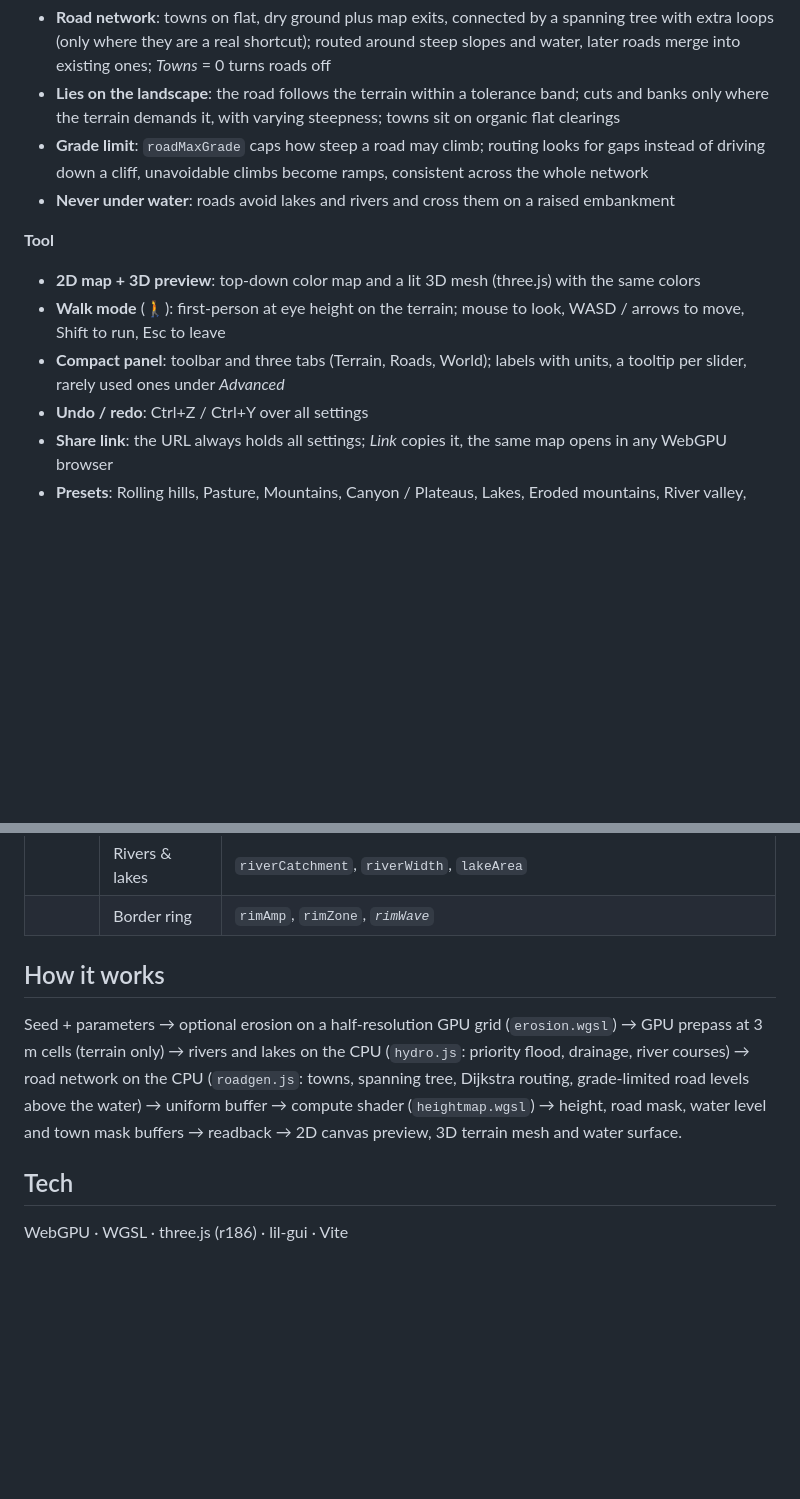
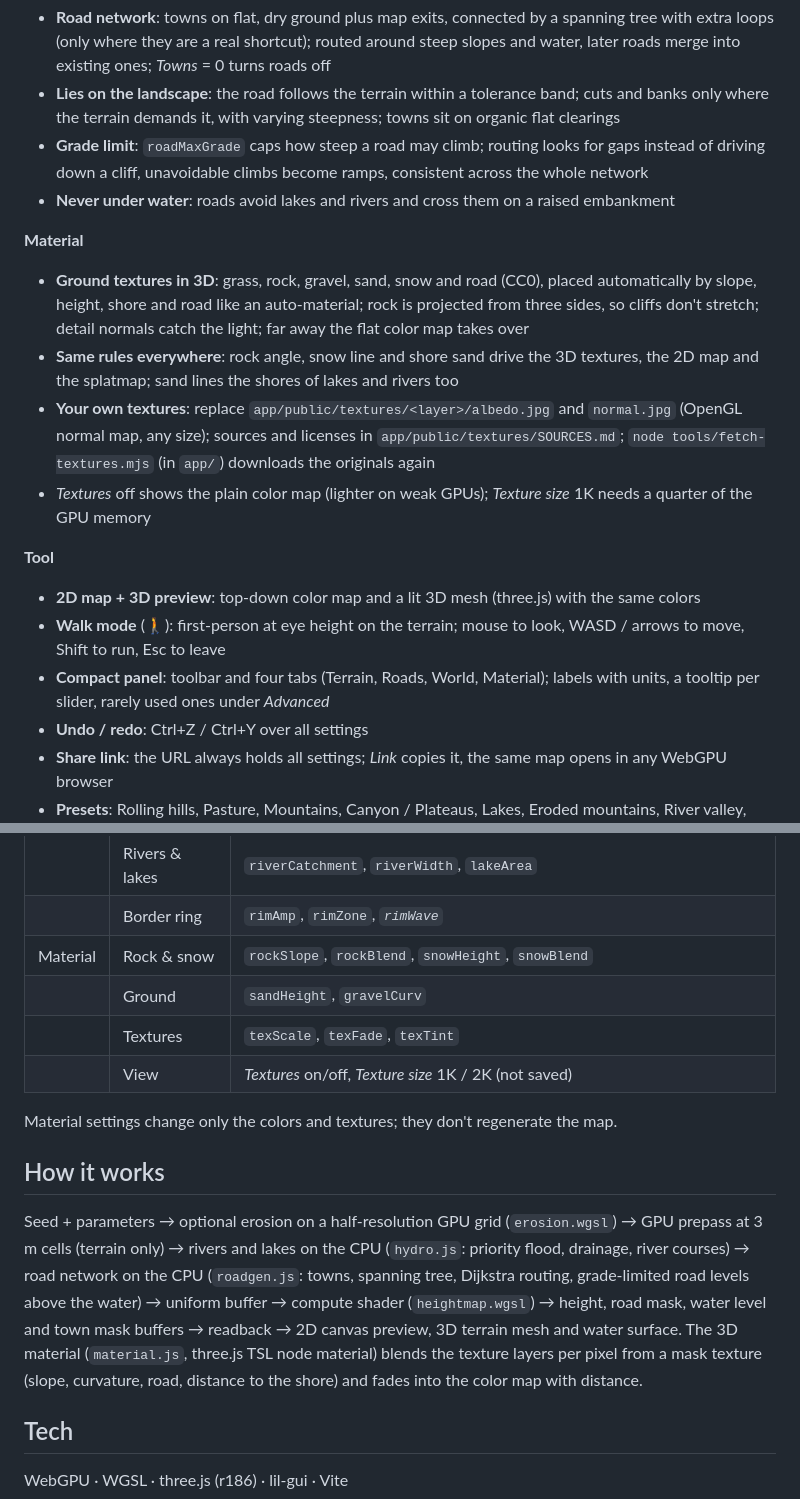
Before and after one commit to m-w-marker/heightmap-level-generator, a Markdown page: README.md, 2 parts joined by grey strips. Drawn GitHub-style; blank space fills up the shorter version.

Commit message:
R11 T7: README - Material (Texturen, eigene Texturen, Regler), Parameter-Tabelle, How it works

```diff
--- a/README.md
+++ b/README.md
@@ -46,11 +46,22 @@ export heightmap, splatmap, masks, road and town layout and a 3D mesh for your e
   cliff, unavoidable climbs become ramps, consistent across the whole network
 - **Never under water**: roads avoid lakes and rivers and cross them on a raised embankment
 
+**Material**
+- **Ground textures in 3D**: grass, rock, gravel, sand, snow and road (CC0), placed automatically by slope, height, shore
+  and road like an auto-material; rock is projected from three sides, so cliffs don't stretch; detail normals catch the
+  light; far away the flat color map takes over
+- **Same rules everywhere**: rock angle, snow line and shore sand drive the 3D textures, the 2D map and the splatmap;
+  sand lines the shores of lakes and rivers too
+- **Your own textures**: replace `app/public/textures/<layer>/albedo.jpg` and `normal.jpg` (OpenGL normal map, any size);
+  sources and licenses in `app/public/textures/SOURCES.md`; `node tools/fetch-textures.mjs` (in `app/`) downloads the
+  originals again
+- *Textures* off shows the plain color map (lighter on weak GPUs); *Texture size* 1K needs a quarter of the GPU memory
+
 **Tool**
 - **2D map + 3D preview**: top-down color map and a lit 3D mesh (three.js) with the same colors
 - **Walk mode** (🚶): first-person at eye height on the terrain; mouse to look, WASD / arrows to move, Shift to run, Esc to leave
-- **Compact panel**: toolbar and three tabs (Terrain, Roads, World); labels with units, a tooltip per slider, rarely
-  used ones under *Advanced*
+- **Compact panel**: toolbar and four tabs (Terrain, Roads, World, Material); labels with units, a tooltip per slider,
+  rarely used ones under *Advanced*
 - **Undo / redo**: Ctrl+Z / Ctrl+Y over all settings
 - **Share link**: the URL always holds all settings; *Link* copies it, the same map opens in any WebGPU browser
 - **Presets**: Rolling hills, Pasture, Mountains, Canyon / Plateaus, Lakes, Eroded mountains, River valley, plus defaults
@@ -140,6 +151,12 @@ All distances are in meters (1 unit = 1 m), coverages and river catchment in % o
 | | Water & ground | `waterLevel`, `baseLevel`, `maxH` (auto) |
 | | Rivers & lakes | `riverCatchment`, `riverWidth`, `lakeArea` |
 | | Border ring | `rimAmp`, `rimZone`, *`rimWave`* |
+| Material | Rock & snow | `rockSlope`, `rockBlend`, `snowHeight`, `snowBlend` |
+| | Ground | `sandHeight`, `gravelCurv` |
+| | Textures | `texScale`, `texFade`, `texTint` |
+| | View | *Textures* on/off, *Texture size* 1K / 2K (not saved) |
+
+Material settings change only the colors and textures; they don't regenerate the map.
 
 ## How it works
 
@@ -147,7 +164,8 @@ Seed + parameters → optional erosion on a half-resolution GPU grid (`erosion.w
 rivers and lakes on the CPU (`hydro.js`: priority flood, drainage, river courses) → road network on the CPU
 (`roadgen.js`: towns, spanning tree, Dijkstra routing, grade-limited road levels above the water) → uniform buffer →
 compute shader (`heightmap.wgsl`) → height, road mask, water level and town mask buffers → readback → 2D canvas preview,
-3D terrain mesh and water surface.
+3D terrain mesh and water surface. The 3D material (`material.js`, three.js TSL node material) blends the texture layers
+per pixel from a mask texture (slope, curvature, road, distance to the shore) and fades into the color map with distance.
 
 ## Tech
 
```
